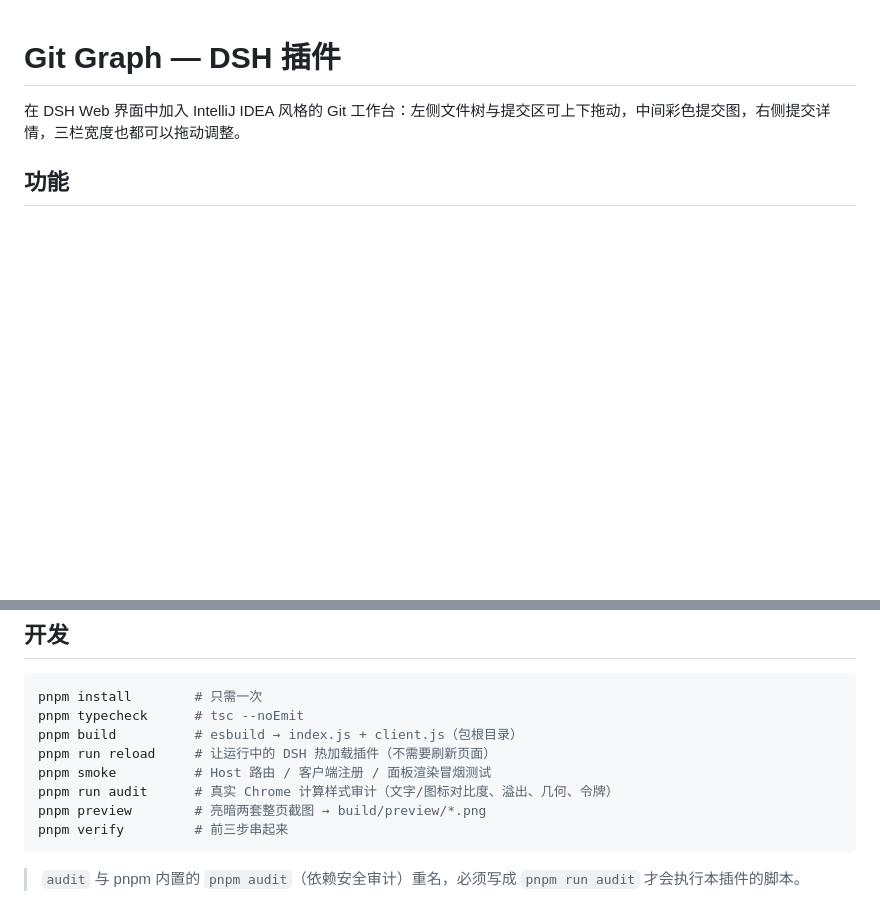
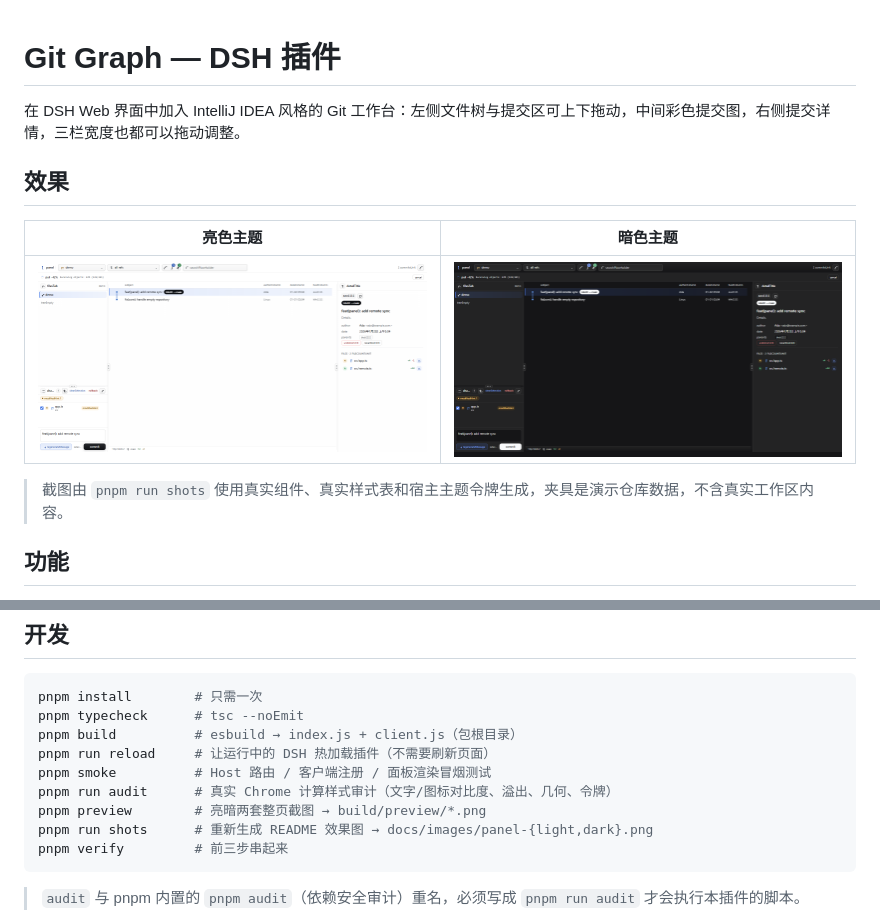
Before and after one commit to wangs-haha/dsh-git-view-plugin, a Markdown page: README.md, 2 parts joined by grey strips. Rendered like a GitHub page; pictures changed too: docs/images/panel-dark.png (added), docs/images/panel-light.png (added); blank space fills up the shorter version.

````diff
--- a/README.md
+++ b/README.md
@@ -1,6 +1,14 @@
 # Git Graph — DSH 插件
 
 在 DSH Web 界面中加入 IntelliJ IDEA 风格的 Git 工作台：左侧文件树与提交区可上下拖动，中间彩色提交图，右侧提交详情，三栏宽度也都可以拖动调整。
+
+## 效果
+
+| 亮色主题 | 暗色主题 |
+| --- | --- |
+| [![亮色主题](docs/images/panel-light.png)](docs/images/panel-light.png) | [![暗色主题](docs/images/panel-dark.png)](docs/images/panel-dark.png) |
+
+> 截图由 `pnpm run shots` 使用真实组件、真实样式表和宿主主题令牌生成，夹具是演示仓库数据，不含真实工作区内容。
 
 ## 功能
 
@@ -97,6 +105,7 @@ pnpm run reload     # 让运行中的 DSH 热加载插件（不需要刷新页
 pnpm smoke          # Host 路由 / 客户端注册 / 面板渲染冒烟测试
 pnpm run audit      # 真实 Chrome 计算样式审计（文字/图标对比度、溢出、几何、令牌）
 pnpm preview        # 亮暗两套整页截图 → build/preview/*.png
+pnpm run shots      # 重新生成 README 效果图 → docs/images/panel-{light,dark}.png
 pnpm verify         # 前三步串起来
 ```
 
````
Also changed, not shown: 3 other files.
